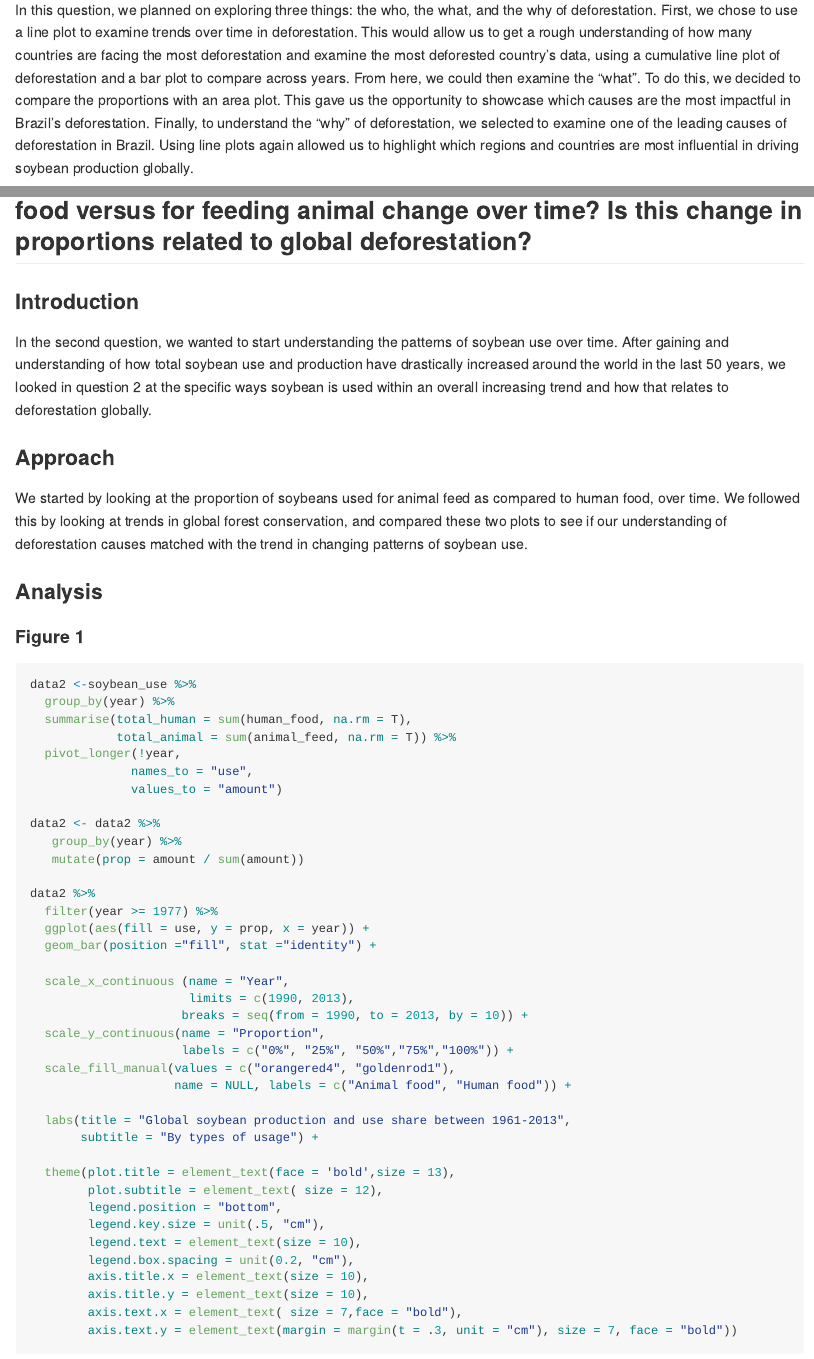
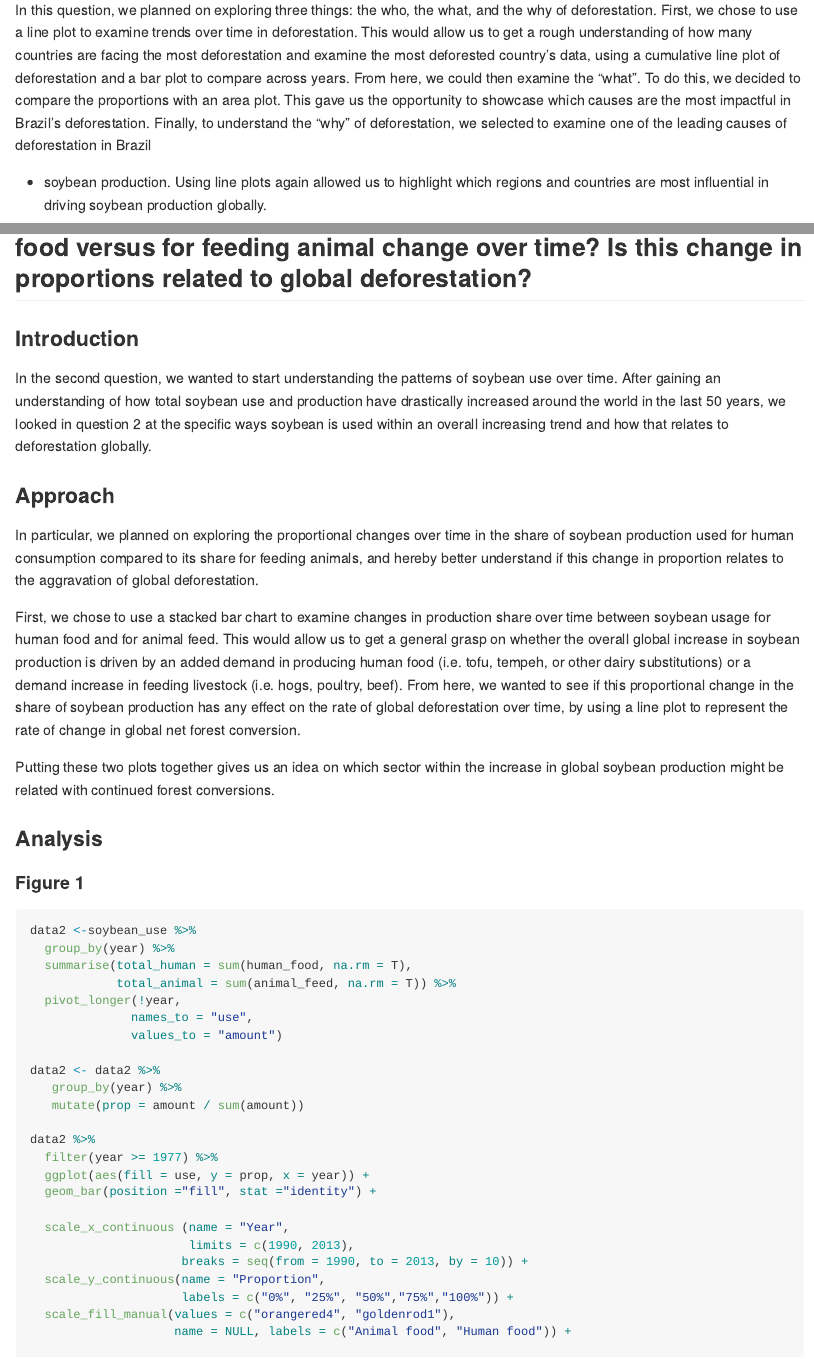
Before and after one commit to vizdata-f21/project-1-team_5_look_alive, an R Markdown document (README.Rmd): the page in a window 1100 px wide, from 1050 px down, and a second part further down, joined at a grey line. The pictures show the output file README.md that the author committed with the source, drawn offline in the style of GitHub; long lines of code are wrapped.

Commit message:
q2 issue 1.

```diff
--- a/README.Rmd
+++ b/README.Rmd
@@ -32,7 +32,7 @@ These ideas stuck us as the most essential elements of deforestation, and gainin
 
 ### Approach
 
-In this question, we planned on exploring three things: the who, the what, and the why of deforestation. First, we chose to use a line plot to examine trends over time in deforestation. This would allow us to get a rough understanding of how many countries are facing the most deforestation and examine the most deforested country’s data, using a cumulative line plot of deforestation and a bar plot to compare across years. From here, we could then examine the “what”. To do this, we decided to compare the proportions with an area plot. This gave us the opportunity to showcase which causes are the most impactful in Brazil’s deforestation. Finally, to understand the “why” of deforestation, we selected to examine one of the leading causes of deforestation in Brazil. Using line plots again allowed us to highlight which regions and countries are most influential in driving soybean production globally.
+In this question, we planned on exploring three things: the who, the what, and the why of deforestation. First, we chose to use a line plot to examine trends over time in deforestation. This would allow us to get a rough understanding of how many countries are facing the most deforestation and examine the most deforested country’s data, using a cumulative line plot of deforestation and a bar plot to compare across years. From here, we could then examine the “what”. To do this, we decided to compare the proportions with an area plot. This gave us the opportunity to showcase which causes are the most impactful in Brazil’s deforestation. Finally, to understand the “why” of deforestation, we selected to examine one of the leading causes of deforestation in Brazil - soybean production. Using line plots again allowed us to highlight which regions and countries are most influential in driving soybean production globally.
 
 Putting all of these factors together gives us a basic understanding of global deforestation.
 
@@ -171,11 +171,15 @@ Figure 3 gives a look into which countries are the largest consumers of soybean,
 
 ### Introduction
 
-In the second question, we wanted to start understanding the patterns of soybean use over time. After gaining and understanding of how total soybean use and production have drastically increased around the world in the last 50 years, we looked in question 2 at the specific ways soybean is used within an overall increasing trend and how that relates to deforestation globally.
+In the second question, we wanted to start understanding the patterns of soybean use over time. After gaining an understanding of how total soybean use and production have drastically increased around the world in the last 50 years, we looked in question 2 at the specific ways soybean is used within an overall increasing trend and how that relates to deforestation globally.
 
 ### Approach
 
-We started by looking at the proportion of soybeans used for animal feed as compared to human food, over time. We followed this by looking at trends in global forest conservation, and compared these two plots to see if our understanding of deforestation causes matched with the trend in changing patterns of soybean use.
+In particular, we planned on exploring the proportional changes over time in the share of soybean production used for human consumption compared to its share for feeding animals, and hereby better understand if this change in proportion relates to the aggravation of global deforestation.
+
+First, we chose to use a stacked bar chart to examine changes in production share over time between soybean usage for human food and for animal feed. This would allow us to get a general grasp on whether the overall global increase in soybean production is driven by an added demand in producing human food (i.e. tofu, tempeh, or other dairy substitutions) or a demand increase in feeding livestock (i.e. hogs, poultry, beef). From here, we wanted to see if this proportional change in the share of soybean production has any effect on the rate of global deforestation over time, by using a line plot to represent the rate of change in global net forest conversion.
+
+Putting these two plots together gives us an idea on which sector within the increase in global soybean production might be related with continued forest conversions.
 
 
 ### Analysis
```
Also changed, not shown: README.md, README_files/figure-gfm/cumulative_brazil_only-1.png, README_files/figure-gfm/drivers_of_brazil_deforstation-1.png, README_files/figure-gfm/forest_net_converstion-1.png, README_files/figure-gfm/soybean_use_countries-1.png, README_files/figure-gfm/soybean_use_share-1.png.
